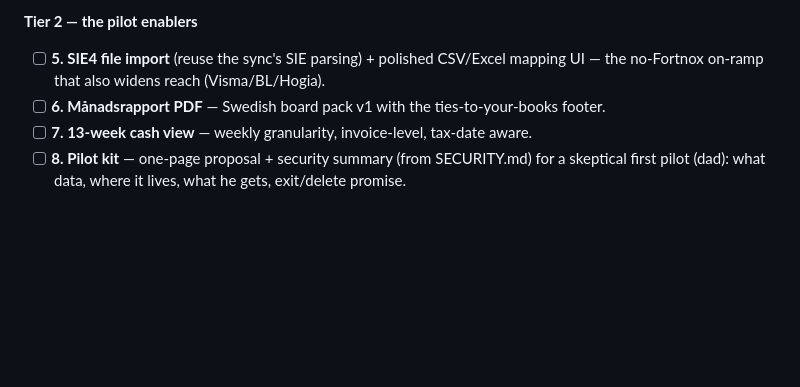
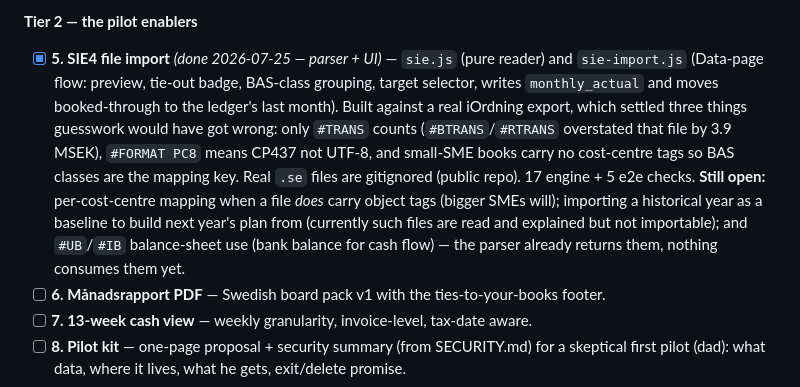
Before and after one commit to Gavuzzi/finance-budget-forecast, a Markdown page: ROADMAP.md, the part around the change. GitHub-like rendering; blank space fills up the shorter version.

Commit message:
ROADMAP: SIE import shipped; follow-ups noted (object tags, historical baseline, UB balances)
Co-Authored-By: Claude Opus 5 <noreply@anthropic.com>

```diff
--- a/ROADMAP.md
+++ b/ROADMAP.md
@@ -669,8 +669,17 @@ polish → dad pilot → case study → warm circle (dad's clients, colleague, b
   signup at 429), redirect allowlist, and the open-vs-invite-only signup decision.
 
 **Tier 2 — the pilot enablers**
-- [ ] **5. SIE4 file import** (reuse the sync's SIE parsing) + polished CSV/Excel mapping UI —
-  the no-Fortnox on-ramp that also widens reach (Visma/BL/Hogia).
+- [x] **5. SIE4 file import** *(done 2026-07-25 — parser + UI)* — `sie.js` (pure reader) and
+  `sie-import.js` (Data-page flow: preview, tie-out badge, BAS-class grouping, target selector,
+  writes `monthly_actual` and moves booked-through to the ledger's last month). Built against a
+  real iOrdning export, which settled three things guesswork would have got wrong: only `#TRANS`
+  counts (`#BTRANS`/`#RTRANS` overstated that file by 3.9 MSEK), `#FORMAT PC8` means CP437 not
+  UTF-8, and small-SME books carry no cost-centre tags so BAS classes are the mapping key. Real
+  `.se` files are gitignored (public repo). 17 engine + 5 e2e checks.
+  **Still open:** per-cost-centre mapping when a file *does* carry object tags (bigger SMEs will);
+  importing a historical year as a baseline to build next year's plan from (currently such files
+  are read and explained but not importable); and `#UB`/`#IB` balance-sheet use (bank balance for
+  cash flow) — the parser already returns them, nothing consumes them yet.
 - [ ] **6. Månadsrapport PDF** — Swedish board pack v1 with the ties-to-your-books footer.
 - [ ] **7. 13-week cash view** — weekly granularity, invoice-level, tax-date aware.
 - [ ] **8. Pilot kit** — one-page proposal + security summary (from SECURITY.md) for a skeptical
```
